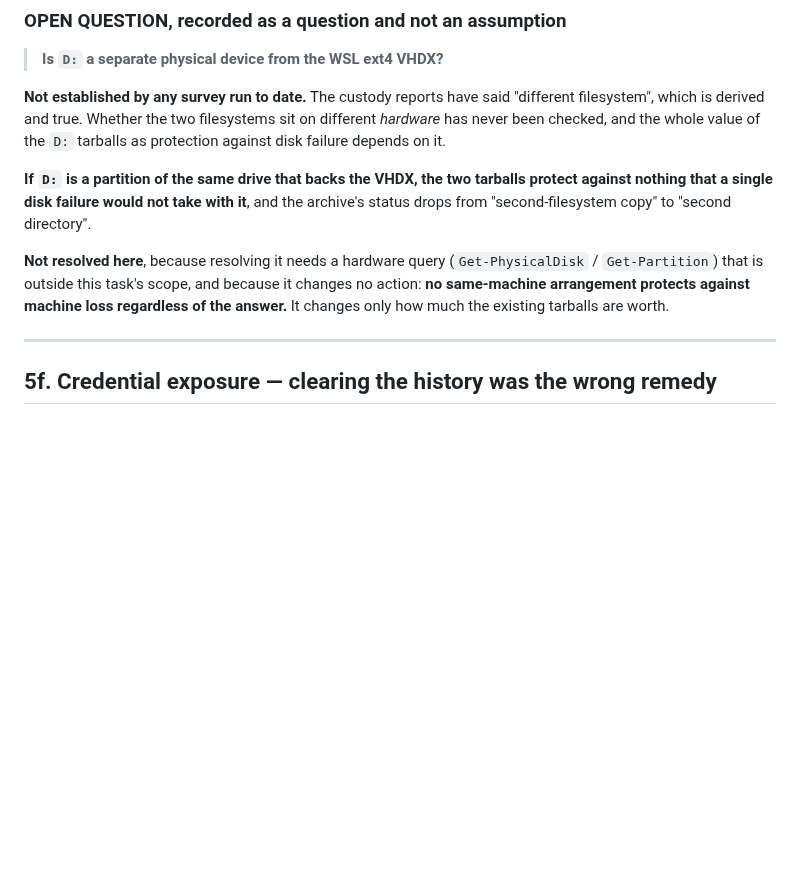
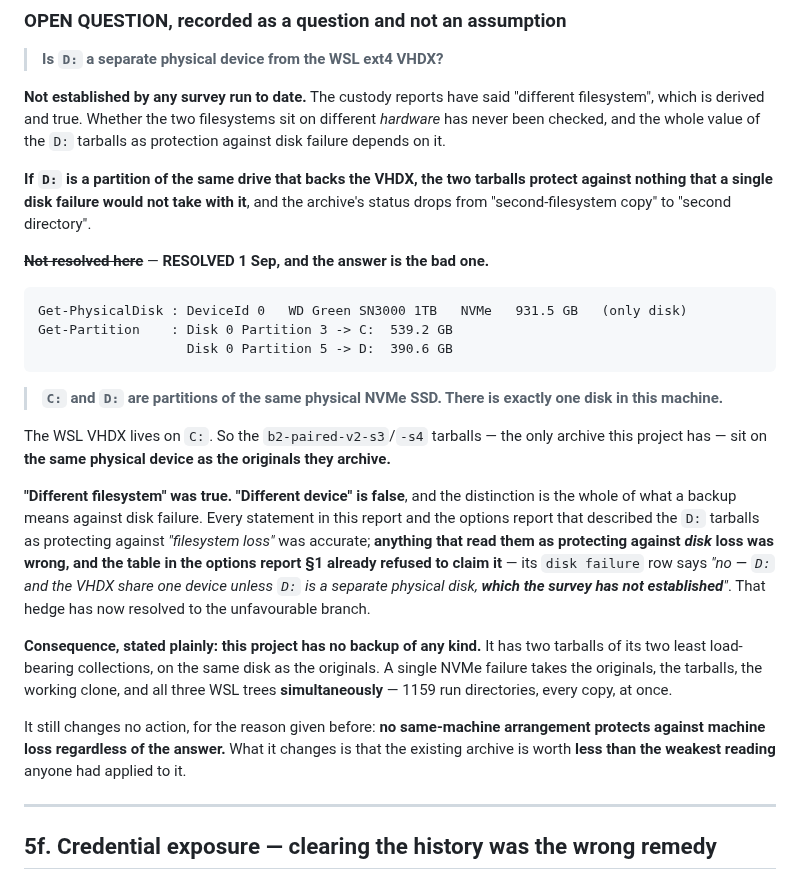
Before and after one commit to hafizmirhamza276-lab/Research-paper-AEP, a Markdown page: reports/phase-report-9-custody-inventory-2026-09-01.md, the part around the change. GitHub-like rendering; blank space fills up the shorter version.

Commit message:
Stage 0 BLOCKED: no external media attached; and D: is the same disk
Two findings, both from read-only hardware queries. Nothing copied.

STAGE 0 CANNOT RUN. The approved medium is external physical media and
none is attached. Get-CimInstance Win32_LogicalDisk returns C: and D:,
both DriveType 3 (Fixed). Get-PhysicalDisk returns exactly one device.
There is no removable volume, no USB disk, no second disk. The plan's
physical-media path is executable the moment one is connected and is not
executable before that, so nothing was copied and no fallback medium was
substituted -- the medium was chosen deliberately and swapping it is the
operator's decision, not a workaround.

THE OPEN QUESTION IS CLOSED, UNFAVOURABLY. Recorded on 1 Sep as a
question rather than an assumption: is D: a separate physical device
from the WSL VHDX? It is not.

  Get-PhysicalDisk: DeviceId 0, WD Green SN3000 1TB, NVMe, 931.5 GB --
  the only disk.
  Get-Partition:    Disk 0 Partition 3 -> C: (539.2 GB)
                    Disk 0 Partition 5 -> D: (390.6 GB)

C: and D: are partitions of one NVMe SSD. The VHDX lives on C:. So the
b2-paired-v2-s3/s4 tarballs -- the only archive this project has -- are
on the same physical device as the originals they archive.

"Different filesystem" was true. "Different device" is false, and that
distinction is the whole of what a backup means against disk failure.
The options report's own table already refused to claim disk-failure
protection, hedging it explicitly on this unestablished fact; the hedge
has now resolved to the unfavourable branch, and both reports are
updated to say so rather than leaving the hedge in place.

Consequence stated plainly in both: this project has no backup in the
sense that matters. A single NVMe failure takes the originals, the
tarballs, the working clone and all three WSL trees simultaneously --
1159 run directories, every copy, at once.

It changes no action. No same-machine arrangement survives machine loss
regardless of the answer. What it changes is that the existing archive
is worth less than the weakest reading anyone had applied to it.

Co-Authored-By: Claude Opus 5 (1M context) <noreply@anthropic.com>

````diff
--- a/reports/phase-report-9-custody-inventory-2026-09-01.md
+++ b/reports/phase-report-9-custody-inventory-2026-09-01.md
@@ -503,11 +503,40 @@ sit on different *hardware* has never been checked, and the whole value of the
 protect against nothing that a single disk failure would not take with it**, and
 the archive's status drops from "second-filesystem copy" to "second directory".
 
-**Not resolved here**, because resolving it needs a hardware query
-(`Get-PhysicalDisk` / `Get-Partition`) that is outside this task's scope, and
-because it changes no action: **no same-machine arrangement protects against
-machine loss regardless of the answer.** It changes only how much the existing
-tarballs are worth.
+~~**Not resolved here**~~ — **RESOLVED 1 Sep, and the answer is the bad one.**
+
+```
+Get-PhysicalDisk : DeviceId 0   WD Green SN3000 1TB   NVMe   931.5 GB   (only disk)
+Get-Partition    : Disk 0 Partition 3 -> C:  539.2 GB
+                   Disk 0 Partition 5 -> D:  390.6 GB
+```
+
+> **`C:` and `D:` are partitions of the same physical NVMe SSD. There is exactly
+> one disk in this machine.**
+
+The WSL VHDX lives on `C:`. So the `b2-paired-v2-s3`/`-s4` tarballs — the only
+archive this project has — sit on **the same physical device as the originals
+they archive.**
+
+**"Different filesystem" was true. "Different device" is false**, and the
+distinction is the whole of what a backup means against disk failure. Every
+statement in this report and the options report that described the `D:` tarballs
+as protecting against *"filesystem loss"* was accurate; **anything that read them
+as protecting against *disk* loss was wrong, and the table in the options report
+§1 already refused to claim it** — its `disk failure` row says *"no — `D:` and the
+VHDX share one device unless `D:` is a separate physical disk, **which the survey
+has not established**"*. That hedge has now resolved to the unfavourable branch.
+
+**Consequence, stated plainly: this project has no backup of any kind.** It has
+two tarballs of its two least load-bearing collections, on the same disk as the
+originals. A single NVMe failure takes the originals, the tarballs, the working
+clone, and all three WSL trees **simultaneously** — 1159 run directories, every
+copy, at once.
+
+It still changes no action, for the reason given before: **no same-machine
+arrangement protects against machine loss regardless of the answer.** What it
+changes is that the existing archive is worth **less than the weakest reading**
+anyone had applied to it.
 
 ---
 
````
Also changed, not shown: reports/phase-report-9-offhost-options-2026-09-01.md (+12 -4 lines).
